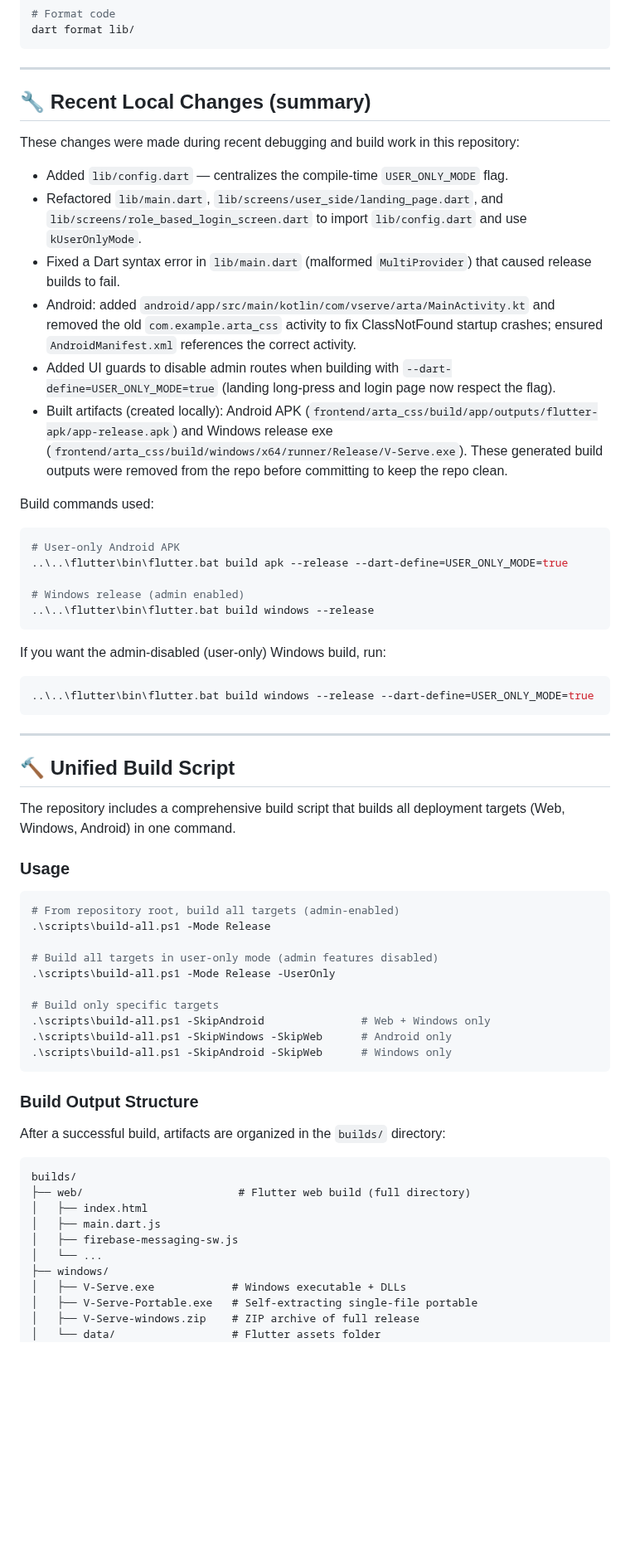
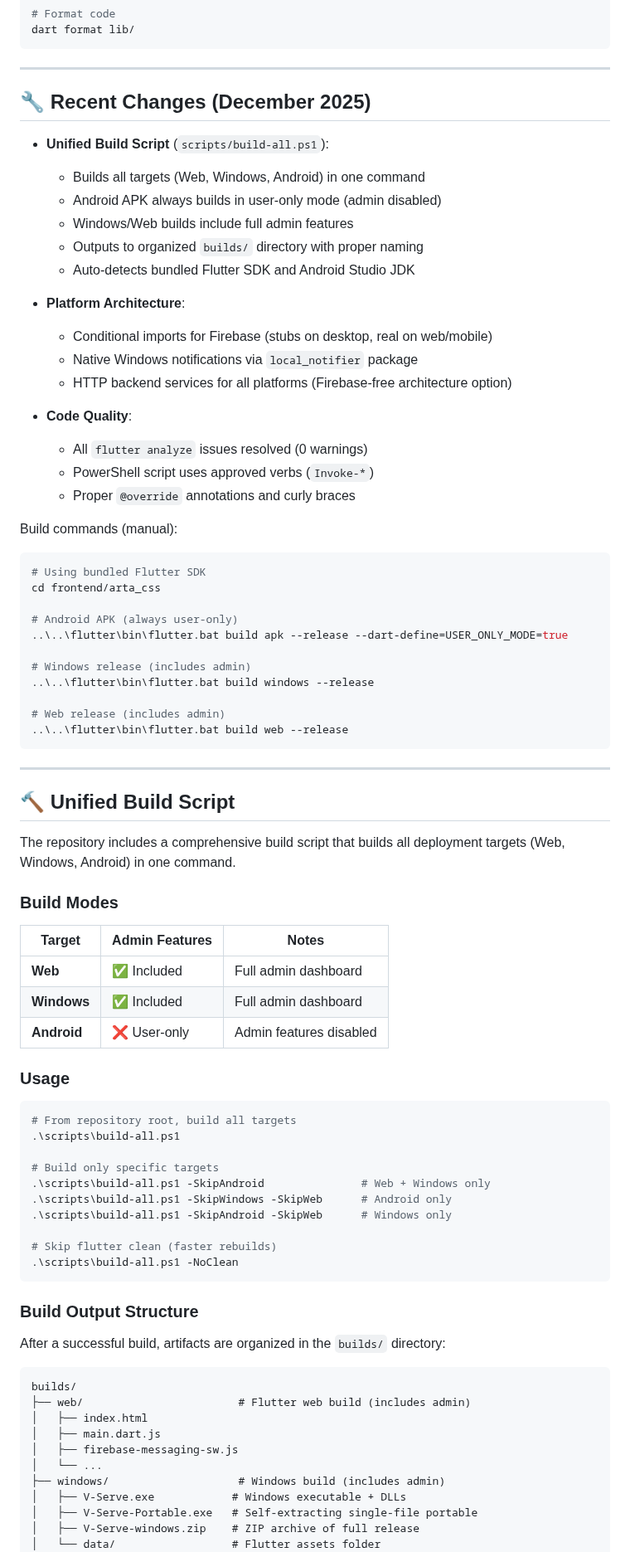
Before and after one commit to Deign86/V-Serve-ARTA-Feedback-Analytics, a Markdown page: README.md, the part around one of its changes. Shown at 83% size. Rendered like a GitHub page; blank space fills up the shorter version.

Commit message:
docs: update README with current build script usage
- Updated portable builds section with correct output paths
- Documented build modes (Web/Windows with admin, Android user-only)
- Simplified build script examples (removed obsolete -UserOnly flag)
- Updated build output structure (V-Serve.apk naming)
- Refreshed recent changes section for December 2025

````diff
--- a/README.md
+++ b/README.md
@@ -273,31 +273,39 @@ dart format lib/
 ```
 ---
 
-## 🔧 Recent Local Changes (summary)
+## 🔧 Recent Changes (December 2025)
 
-These changes were made during recent debugging and build work in this repository:
+- **Unified Build Script** (`scripts/build-all.ps1`):
+  - Builds all targets (Web, Windows, Android) in one command
+  - Android APK always builds in user-only mode (admin disabled)
+  - Windows/Web builds include full admin features
+  - Outputs to organized `builds/` directory with proper naming
+  - Auto-detects bundled Flutter SDK and Android Studio JDK
 
-- Added `lib/config.dart` — centralizes the compile-time `USER_ONLY_MODE` flag.
-- Refactored `lib/main.dart`, `lib/screens/user_side/landing_page.dart`, and `lib/screens/role_based_login_screen.dart` to import `lib/config.dart` and use `kUserOnlyMode`.
-- Fixed a Dart syntax error in `lib/main.dart` (malformed `MultiProvider`) that caused release builds to fail.
-- Android: added `android/app/src/main/kotlin/com/vserve/arta/MainActivity.kt` and removed the old `com.example.arta_css` activity to fix ClassNotFound startup crashes; ensured `AndroidManifest.xml` references the correct activity.
-- Added UI guards to disable admin routes when building with `--dart-define=USER_ONLY_MODE=true` (landing long-press and login page now respect the flag).
-- Built artifacts (created locally): Android APK (`frontend/arta_css/build/app/outputs/flutter-apk/app-release.apk`) and Windows release exe (`frontend/arta_css/build/windows/x64/runner/Release/V-Serve.exe`). These generated build outputs were removed from the repo before committing to keep the repo clean.
+- **Platform Architecture**:
+  - Conditional imports for Firebase (stubs on desktop, real on web/mobile)
+  - Native Windows notifications via `local_notifier` package
+  - HTTP backend services for all platforms (Firebase-free architecture option)
 
-Build commands used:
+- **Code Quality**:
+  - All `flutter analyze` issues resolved (0 warnings)
+  - PowerShell script uses approved verbs (`Invoke-*`)
+  - Proper `@override` annotations and curly braces
+
+Build commands (manual):
 
 ```powershell
-# User-only Android APK
+# Using bundled Flutter SDK
+cd frontend/arta_css
+
+# Android APK (always user-only)
 ..\..\flutter\bin\flutter.bat build apk --release --dart-define=USER_ONLY_MODE=true
 
-# Windows release (admin enabled)
+# Windows release (includes admin)
 ..\..\flutter\bin\flutter.bat build windows --release
-```
 
-If you want the admin-disabled (user-only) Windows build, run:
-
-```powershell
-..\..\flutter\bin\flutter.bat build windows --release --dart-define=USER_ONLY_MODE=true
+# Web release (includes admin)
+..\..\flutter\bin\flutter.bat build web --release
 ```
 
 ---
@@ -306,19 +314,27 @@ If you want the admin-disabled (user-only) Windows build, run:
 
 The repository includes a comprehensive build script that builds all deployment targets (Web, Windows, Android) in one command.
 
+### Build Modes
+
+| Target | Admin Features | Notes |
+|--------|----------------|-------|
+| **Web** | ✅ Included | Full admin dashboard |
+| **Windows** | ✅ Included | Full admin dashboard |
+| **Android** | ❌ User-only | Admin features disabled |
+
 ### Usage
 
 ```powershell
-# From repository root, build all targets (admin-enabled)
-.\scripts\build-all.ps1 -Mode Release
-
-# Build all targets in user-only mode (admin features disabled)
-.\scripts\build-all.ps1 -Mode Release -UserOnly
+# From repository root, build all targets
+.\scripts\build-all.ps1
 
 # Build only specific targets
 .\scripts\build-all.ps1 -SkipAndroid               # Web + Windows only
 .\scripts\build-all.ps1 -SkipWindows -SkipWeb      # Android only
 .\scripts\build-all.ps1 -SkipAndroid -SkipWeb      # Windows only
+
+# Skip flutter clean (faster rebuilds)
+.\scripts\build-all.ps1 -NoClean
 ```
 
 ### Build Output Structure
@@ -327,12 +343,12 @@ After a successful build, artifacts are organized in the `builds/` directory:
 
 ```
 builds/
-├── web/                        # Flutter web build (full directory)
+├── web/                        # Flutter web build (includes admin)
 │   ├── index.html
 │   ├── main.dart.js
 │   ├── firebase-messaging-sw.js
 │   └── ...
-├── windows/
+├── windows/                    # Windows build (includes admin)
 │   ├── V-Serve.exe            # Windows executable + DLLs
 │   ├── V-Serve-Portable.exe   # Self-extracting single-file portable
 │   ├── V-Serve-windows.zip    # ZIP archive of full release
````
Also changed, not shown: other parts of README.md (+5 -6 lines).
